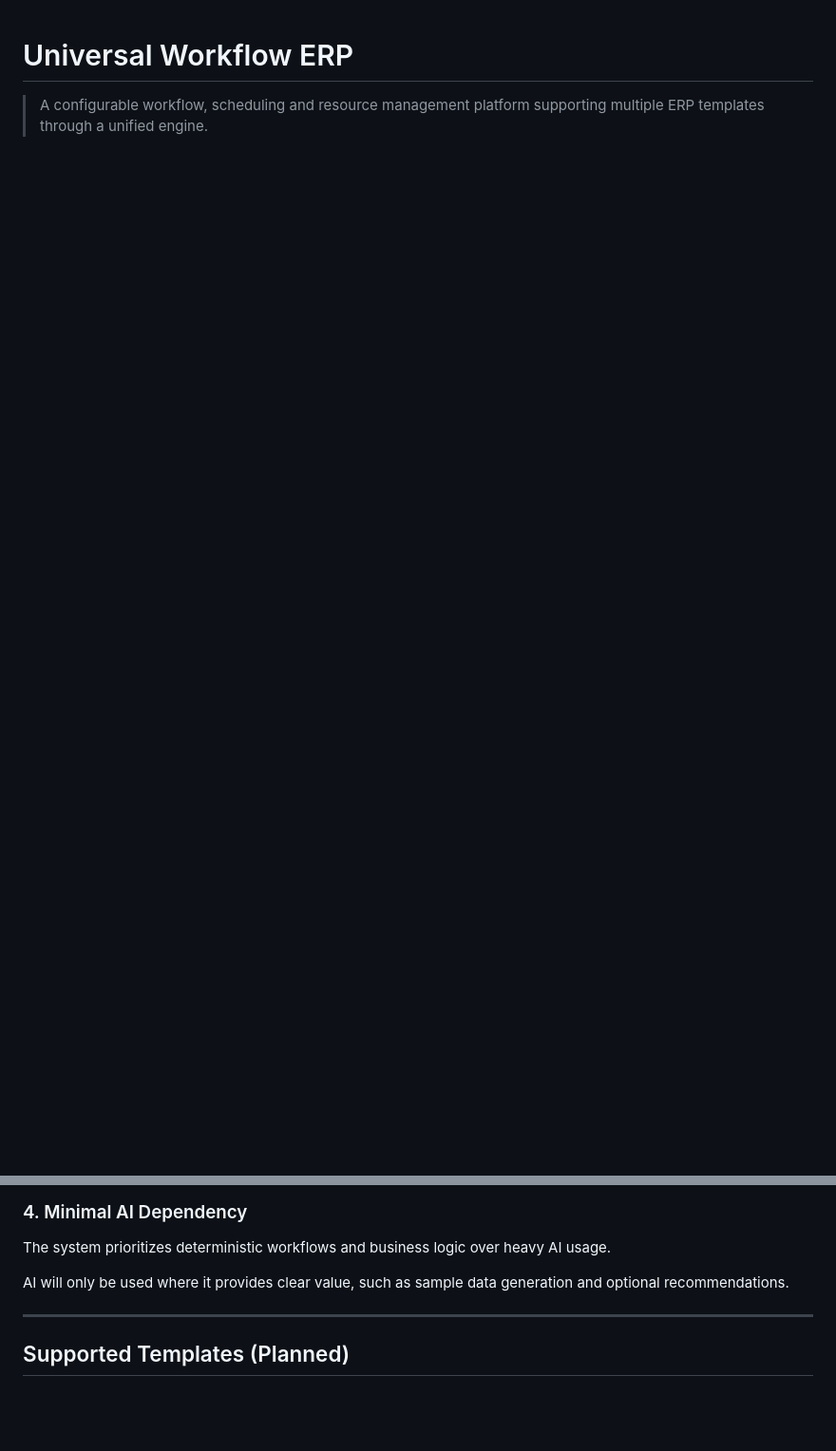
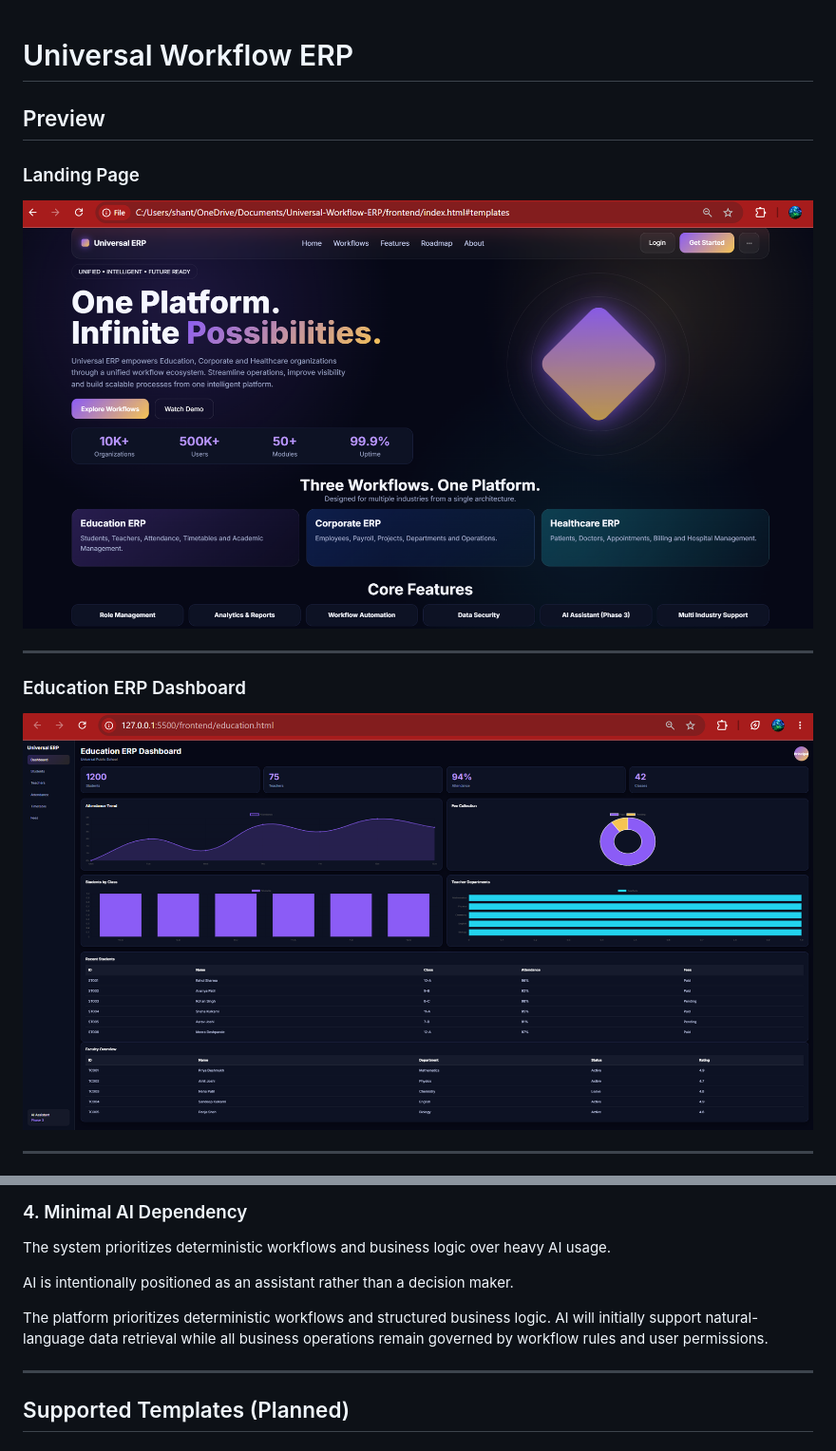
Before and after one commit to ShantanuPatil11/Universal-Workflow-ERP, a Markdown page: README.md, 2 parts joined by grey strips. Shown: that part at 95% size. GitHub-like rendering; blank space fills up the shorter version.

```diff
--- a/README.md
+++ b/README.md
@@ -1,3 +1,16 @@
 # Universal Workflow ERP
 
-> A configurable workflow, scheduling and resource management platform supporting multiple ERP templates through a unified engine.
+## Preview
+
+### Landing Page
+
+![Landing Page](screenshots/landing-page-v1.png)
+
+---
+
+### Education ERP Dashboard
+
+![Education Dashboard](screenshots/education-dashboard-v1.png)
+
+---
+
@@ -61,7 +112,9 @@ Excel remains a first-class citizen for data management, reporting, imports, and
 
 The system prioritizes deterministic workflows and business logic over heavy AI usage.
 
-AI will only be used where it provides clear value, such as sample data generation and optional recommendations.
+AI is intentionally positioned as an assistant rather than a decision maker.
+
+The platform prioritizes deterministic workflows and structured business logic. AI will initially support natural-language data retrieval while all business operations remain governed by workflow rules and user permissions.
 
 ---
 
```
Also changed, not shown: other parts of README.md (+90 -34 lines), ROADMAP.md (+191 -153 lines), screenshots/corporate-dashboard.png (added), 13 other files.
